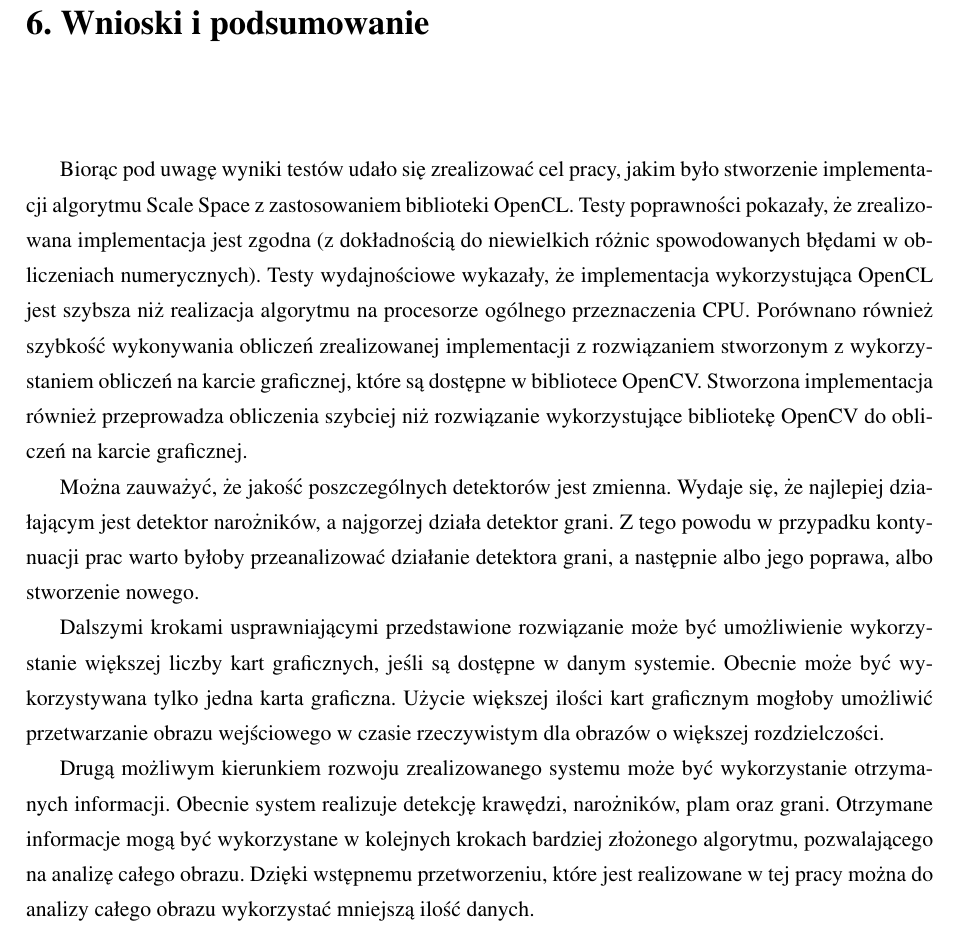
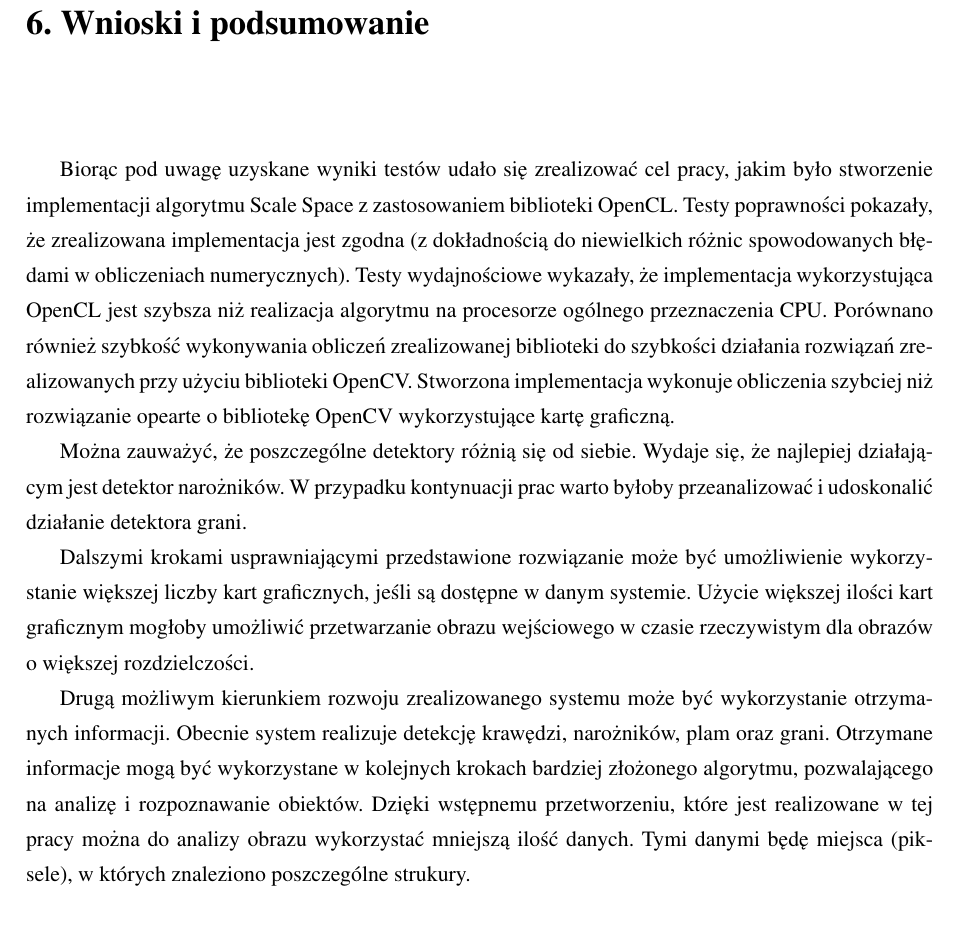
Before and after one commit to kn65op/Mag, a LaTeX thesis (praca.tex, which reads podsumowanie.tex): part of page 53 of 60, cut so that both start at the same text. Compiled offline with pdfLaTeX.

Commit message:
do strony 53

```diff
--- a/podsumowanie.tex
+++ b/podsumowanie.tex
@@ -1,10 +1,10 @@
 \chapter{Wnioski i podsumowanie}
 \label{cha:podsumowanie}
 
-Biorąc pod uwagę wyniki testów udało się zrealizować cel pracy, jakim było stworzenie implementacji algorytmu Scale Space z~zastosowaniem biblioteki OpenCL. Testy poprawności pokazały, że zrealizowana implementacja jest zgodna (z~dokładnością do niewielkich różnic spowodowanych błędami w~obliczeniach numerycznych). Testy wydajnościowe wykazały, że implementacja wykorzystująca OpenCL jest szybsza niż realizacja algorytmu na procesorze ogólnego przeznaczenia CPU. Porównano również szybkość wykonywania obliczeń zrealizowanej implementacji z~rozwiązaniem stworzonym z~wykorzystaniem obliczeń na karcie graficznej, które są dostępne w~bibliotece OpenCV. Stworzona implementacja również przeprowadza obliczenia szybciej niż rozwiązanie wykorzystujące bibliotekę OpenCV do obliczeń na karcie graficznej.
+Biorąc pod uwagę uzyskane wyniki testów udało się zrealizować cel pracy, jakim było stworzenie implementacji algorytmu Scale Space z~zastosowaniem biblioteki OpenCL. Testy poprawności pokazały, że zrealizowana implementacja jest zgodna (z~dokładnością do niewielkich różnic spowodowanych błędami w~obliczeniach numerycznych). Testy wydajnościowe wykazały, że implementacja wykorzystująca OpenCL jest szybsza niż realizacja algorytmu na procesorze ogólnego przeznaczenia CPU. Porównano również szybkość wykonywania obliczeń zrealizowanej biblioteki do szybkości działania rozwiązań zrealizowanych przy użyciu biblioteki OpenCV. Stworzona implementacja wykonuje obliczenia szybciej niż rozwiązanie opearte o~bibliotekę OpenCV wykorzystujące kartę graficzną.
 
-Można zauważyć, że jakość poszczególnych detektorów jest zmienna. Wydaje się, że najlepiej działającym jest detektor narożników, a~najgorzej działa detektor grani. Z~tego powodu w~przypadku kontynuacji prac warto byłoby przeanalizować działanie detektora grani, a następnie albo jego poprawa, albo stworzenie nowego.
+Można zauważyć, że poszczególne detektory różnią się od siebie. Wydaje się, że najlepiej działającym jest detektor narożników. W~przypadku kontynuacji prac warto byłoby przeanalizować i~udoskonalić działanie detektora grani.
 
-Dalszymi krokami usprawniającymi przedstawione rozwiązanie może być umożliwienie wykorzystanie większej liczby kart graficznych, jeśli są dostępne w~danym systemie. Obecnie może być wykorzystywana tylko jedna karta graficzna. Użycie większej ilości kart graficznym mogłoby umożliwić przetwarzanie obrazu wejściowego w~czasie rzeczywistym dla obrazów o~większej rozdzielczości.
+Dalszymi krokami usprawniającymi przedstawione rozwiązanie może być umożliwienie wykorzystanie większej liczby kart graficznych, jeśli są dostępne w~danym systemie. Użycie większej ilości kart graficznym mogłoby umożliwić przetwarzanie obrazu wejściowego w~czasie rzeczywistym dla obrazów o~większej rozdzielczości.
 
-Drugą możliwym kierunkiem rozwoju zrealizowanego systemu może być wykorzystanie otrzymanych informacji. Obecnie system realizuje detekcję krawędzi, narożników, plam oraz grani. Otrzymane informacje mogą być wykorzystane w~kolejnych krokach bardziej złożonego algorytmu, pozwalającego na analizę całego obrazu. Dzięki wstępnemu przetworzeniu, które jest realizowane w~tej pracy można do analizy całego obrazu wykorzystać mniejszą ilość danych.
+Drugą możliwym kierunkiem rozwoju zrealizowanego systemu może być wykorzystanie otrzymanych informacji. Obecnie system realizuje detekcję krawędzi, narożników, plam oraz grani. Otrzymane informacje mogą być wykorzystane w~kolejnych krokach bardziej złożonego algorytmu, pozwalającego na analizę i~rozpoznawanie obiektów. Dzięki wstępnemu przetworzeniu, które jest realizowane w~tej pracy można do analizy obrazu wykorzystać mniejszą ilość danych. Tymi danymi będę miejsca (piksele), w~których znaleziono poszczególne strukury.
```
